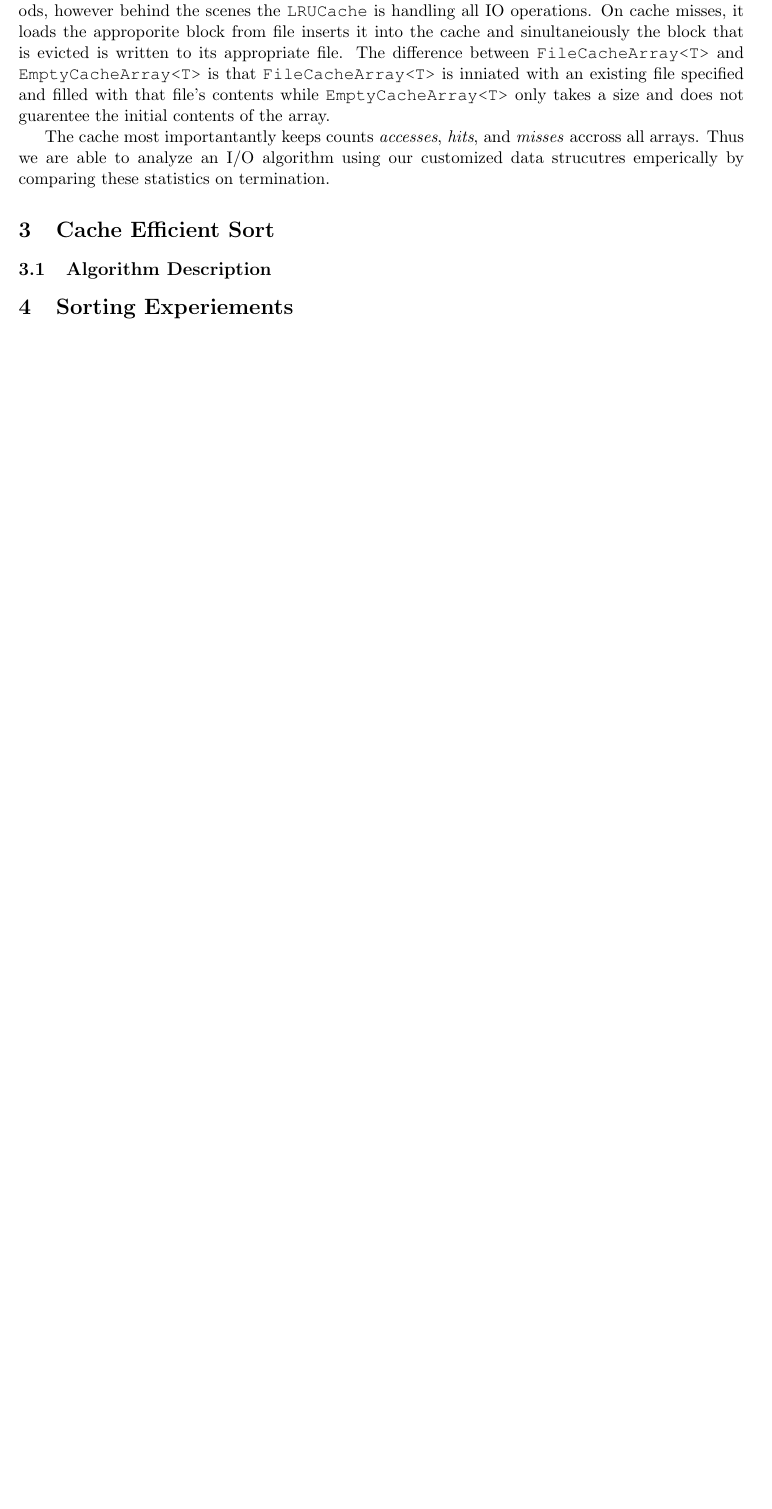
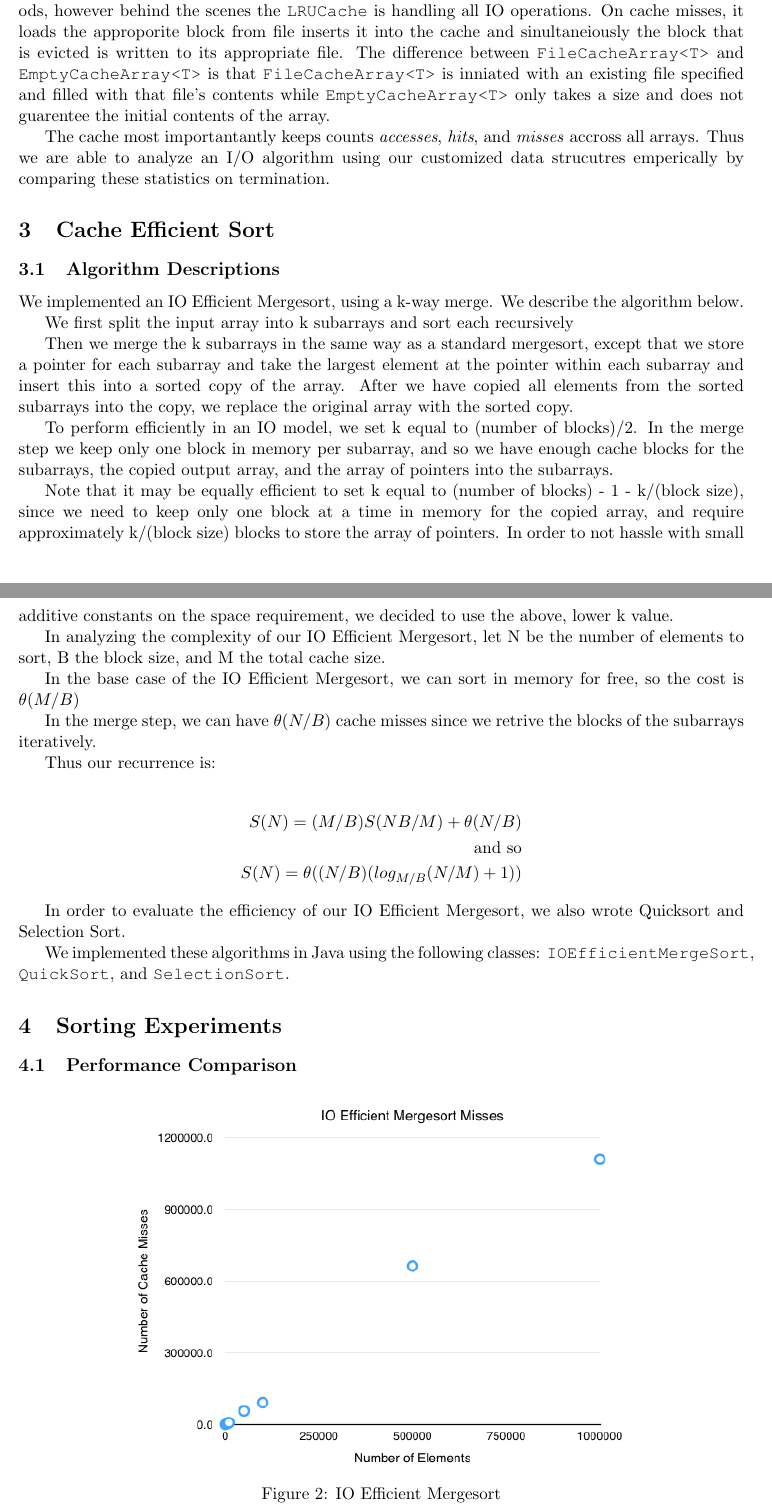
Before and after one commit to gstrimel/AlgsInRealWord, a LaTeX document (AlgsInRealWorldProject/WriteUp/as_gs_airw_report.tex): part of page 2 of 5 before the commit and two parts of pages 2 and 3 of 8 after it, the two joined at a grey line, cut so that both start at the same text, the shorter picture padded with empty space. Compiled offline with pdfLaTeX.

Commit message:
Added algorithm description and figures

```diff
--- a/AlgsInRealWorldProject/WriteUp/as_gs_airw_report.tex
+++ b/AlgsInRealWorldProject/WriteUp/as_gs_airw_report.tex
@@ -4,6 +4,9 @@
 \usepackage{courier}
 \usepackage{graphicx}
 \usepackage{floatrow}
+\usepackage{amsmath}
+\usepackage{amssymb}
+\usepackage{centernot}
 
 \begin{document}
 %---------------------------------------------------
@@ -61,6 +64,45 @@ termination.
 
 \section{Cache Efficient Sort}
 
-\subsection{Algorithm Description}
+\subsection{Algorithm Descriptions}
 
-\section{Sorting Experiements}
+
+We implemented an IO Efficient Mergesort, using a k-way merge. We describe the algorithm below.
+
+We first split the input array into k subarrays and sort each recursively
+
+%% , and then perform a k-way merge. We set k equal to (number of blocks)/2.
+
+Then we merge the k subarrays in the same way as a standard mergesort, except that we store a pointer for each subarray and take the largest element at the pointer within each subarray and insert this into a sorted copy of the array. After we have copied all elements from the sorted subarrays into the copy, we replace the original array with the sorted copy.
+
+To perform efficiently in an IO model, we set k equal to (number of blocks)/2. In the merge step we keep only one block in memory per subarray, and so we have enough cache blocks for the subarrays, the copied output array, and the array of pointers into the subarrays.
+
+Note that it may be equally efficient to set k equal to (number of blocks) - 1 - k/(block size), since we need to keep only one block at a time in memory for the copied array, and require approximately k/(block size) blocks to store the array of pointers. In order to not hassle with small additive constants on the space requirement, we decided to use the above, lower k value.
+
+In analyzing the complexity of our IO Efficient Mergesort, let N be the number of elements to sort, B the block size, and M the total cache size.
+
+In the base case of the IO Efficient Mergesort, we can sort in memory for free, so the cost is $\theta(M/B)$
+
+In the merge step, we can have $\theta(N/B)$ cache misses since we retrive the blocks of the subarrays iteratively.
+
+Thus our recurrence is:
+
+\begin{align*}
+S(N) = (M/B)S(NB/M) + \theta(N/B) \\
+\text{and so} \\
+S(N) = \theta((N/B)(log_{M/B}(N/M) +1))
+\end{align*}
+
+In order to evaluate the efficiency of our IO Efficient Mergesort, we also wrote Quicksort and Selection Sort.
+
+We implemented these algorithms in Java using the following classes: \texttt{IOEfficientMergeSort}, \texttt{QuickSort}, and \texttt{SelectionSort}.
+
+\section{Sorting Experiments}
+
+\subsection{Performance Comparison}
+
+\begin{figure}[H]
+\includegraphics[scale=0.6]{figures/IOEfficientMisses.png}
+\caption{IO Efficient Mergesort}
+\label{listrankingio}
+\end{figure}
```
Also changed, not shown: AlgsInRealWorldProject/WriteUp/as_gs_airw_report.tex (29 more changed lines).
